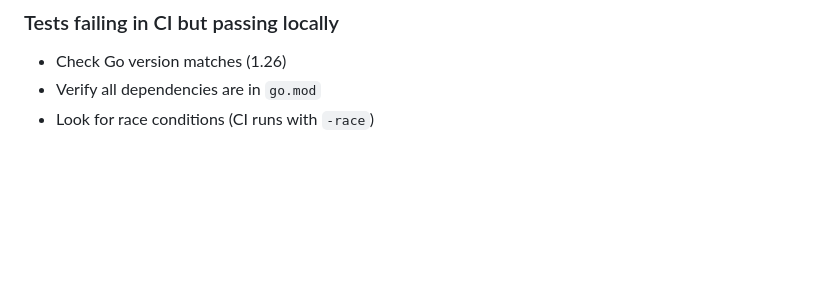
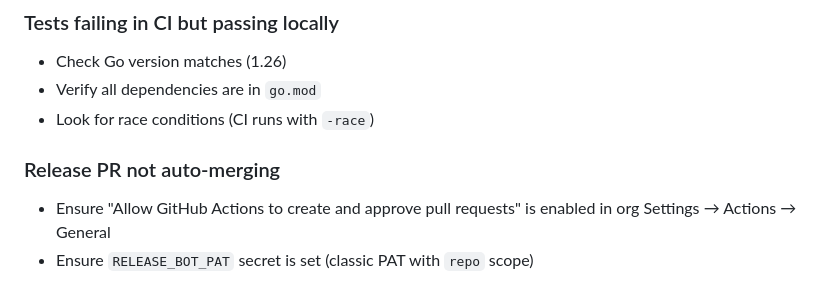
Before and after one commit to timoniersystems/lookout, a Markdown page: .github/workflows/README.md, the part around the change. Drawn GitHub-style; blank space fills up the shorter version.

Commit message:
docs: add troubleshooting note for release PR auto-merge
Co-Authored-By: Claude Sonnet 4.6 <noreply@anthropic.com>

```diff
--- a/.github/workflows/README.md
+++ b/.github/workflows/README.md
@@ -204,3 +204,7 @@ Check workflow status at:
 - Check Go version matches (1.26)
 - Verify all dependencies are in `go.mod`
 - Look for race conditions (CI runs with `-race`)
+
+### Release PR not auto-merging
+- Ensure "Allow GitHub Actions to create and approve pull requests" is enabled in org Settings → Actions → General
+- Ensure `RELEASE_BOT_PAT` secret is set (classic PAT with `repo` scope)
```
